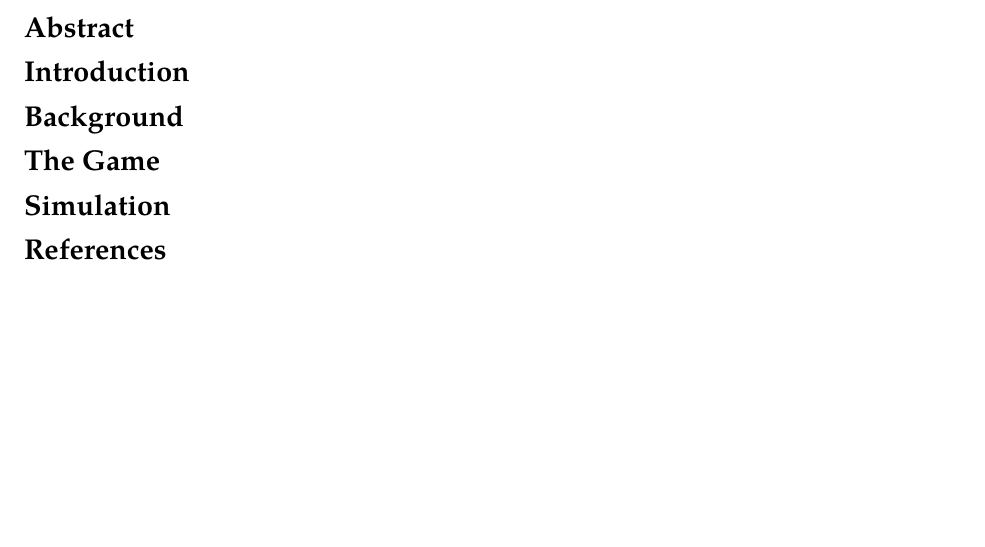
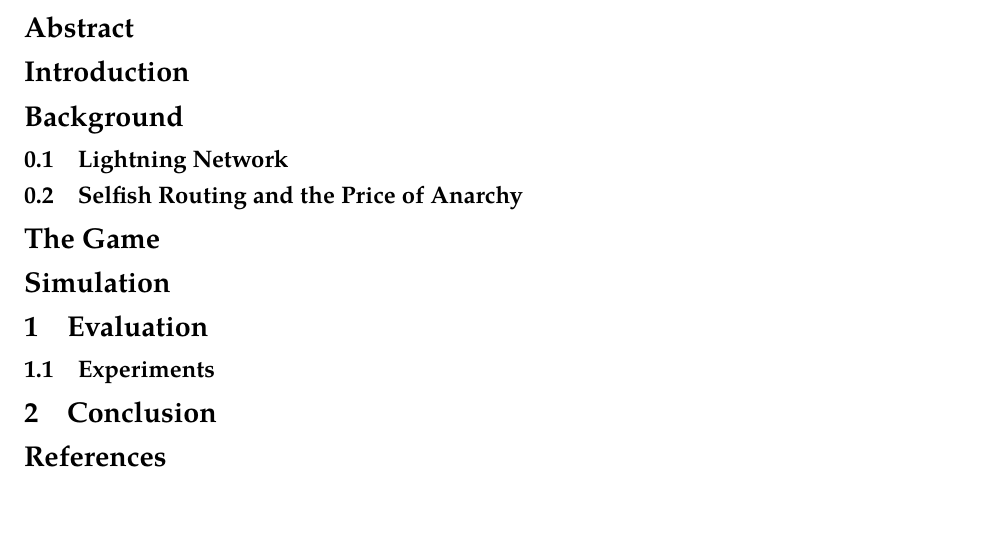
Before and after one commit to kammitama5/LN_Price_Of_Anarchy, a LaTeX document (main.tex): part of the page, cut so that both start at the same text. Compiled offline with pdfLaTeX.

Commit message:
Refine sections

```diff
--- a/main.tex
+++ b/main.tex
@@ -61,10 +61,18 @@
 \section*{Introduction}
 
 \section*{Background}
+\subsection{Lightning Network}
+\subsection{Selfish Routing and the Price of Anarchy}
 
 \section*{The Game}
 
 \section*{Simulation}
 
+\section{Evaluation}
+
+\subsection{Experiments}
+
+\section{Conclusion}
+
 \section*{References}
 \end{document}
```
